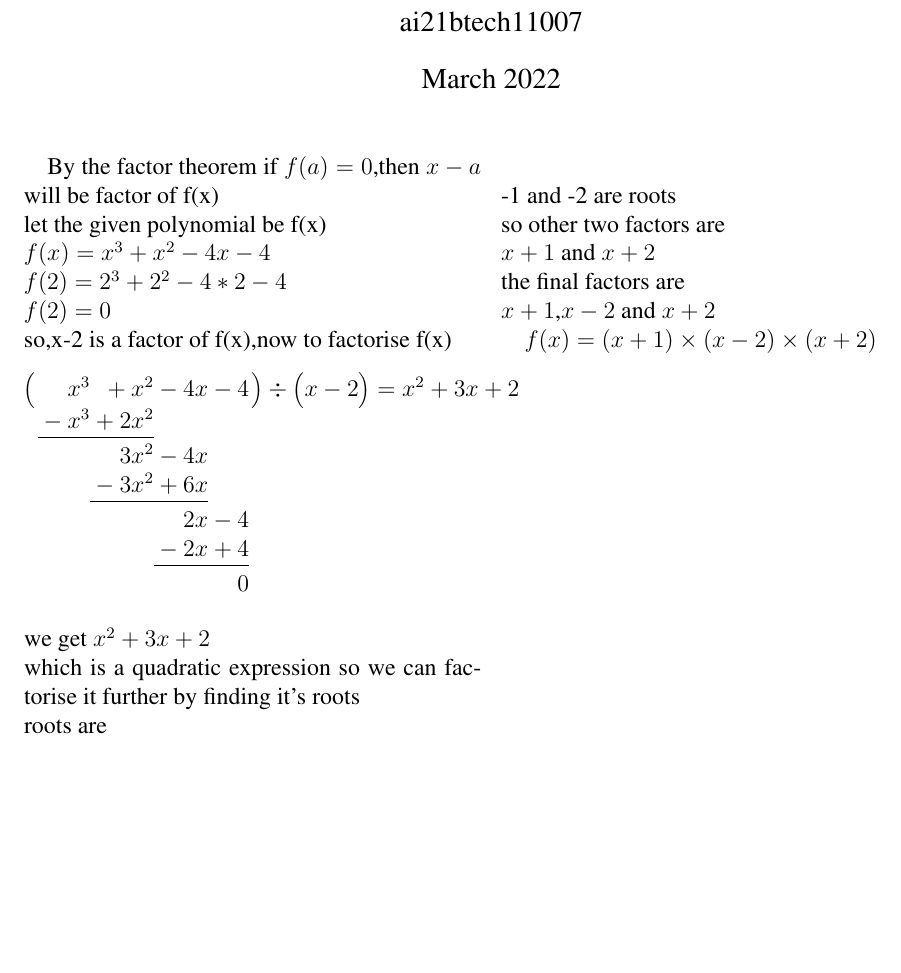
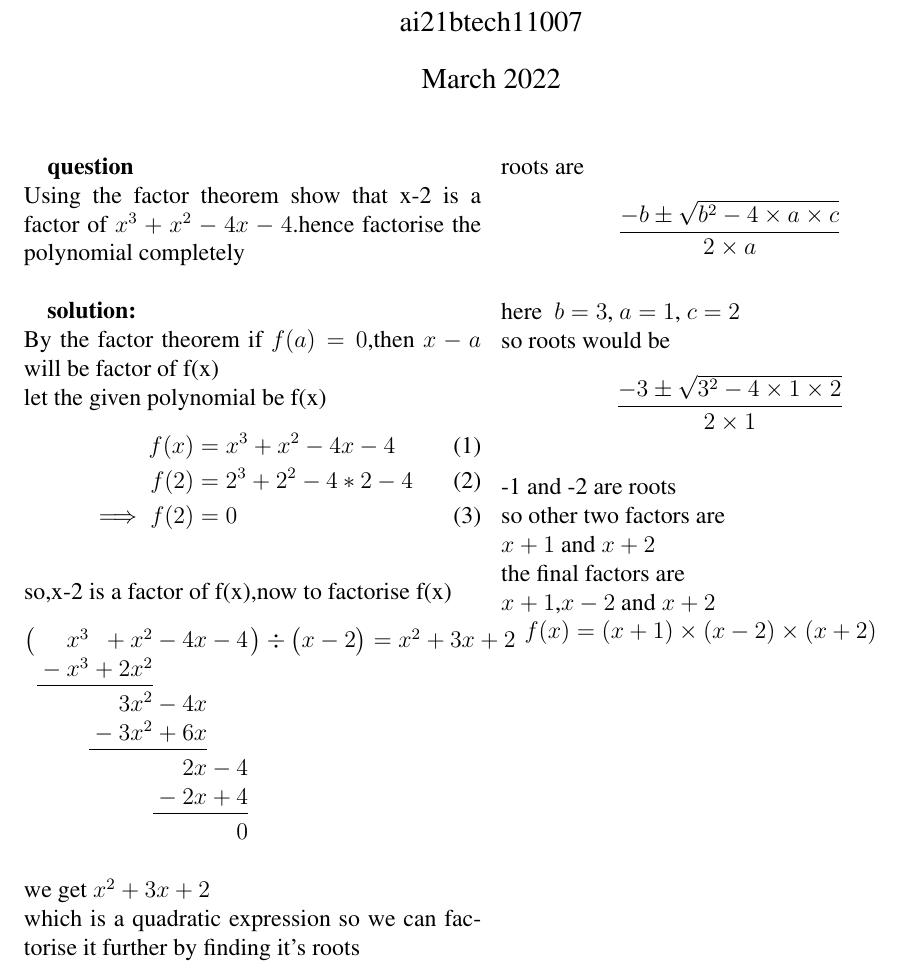
Before and after one commit to MouktikaCherukupalli/AI1110, a LaTeX document (main.tex): part of the page, cut so that both start at the same text, the shorter picture padded with empty space. Compiled offline with pdfLaTeX.

Commit message:
Updates from Overleaf

```diff
--- a/main.tex
+++ b/main.tex
@@ -2,6 +2,7 @@
 \usepackage[utf8]{inputenc}
 \usepackage{polynom}
 \usepackage{times}
+\usepackage{amsmath}
 \title{Assignment 1}
 \author{ai21btech11007 }
 \date{March 2022}
@@ -12,12 +13,19 @@
 \begin{document}
 
 \maketitle
+\textbf{question}\\
+Using the factor theorem show that x-2 is a factor of $x^3+x^2-4x-4$.hence factorise the polynomial completely
+\\
 
+\textbf{solution: }\\
 By the factor theorem if $f(a)=0$,then $x-a$ will be factor of f(x)
 \\let the given polynomial be f(x)
-   \\$f(x)=x^3+x^2-4x-4$
-   \\$f(2)=2^3+2^2-4*2-4$
-   \\    $f(2)=0$
+\begin{align}
+  f(x) &= x^3+x^2-4x-4\\
+  f(2) &= 2^3+2^2-4*2-4\\
+\implies
+f(2) &= 0
+\end{align}
    \\so,x-2 is a factor of f(x),now to factorise f(x)
   \[
     \polylongdiv{x^3+x^2-4x-4}{x-2}
```
